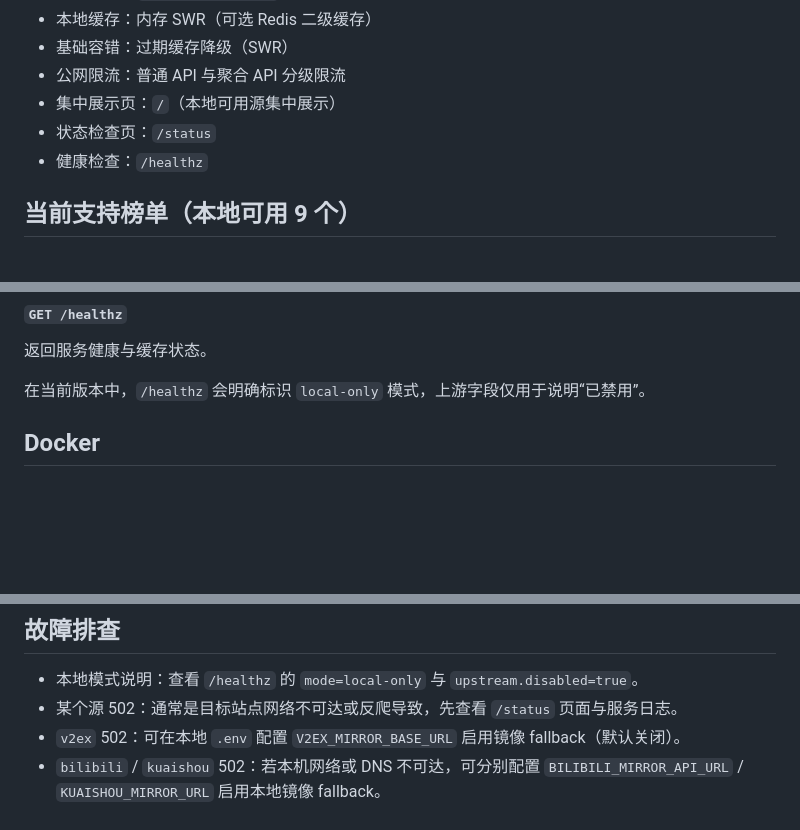
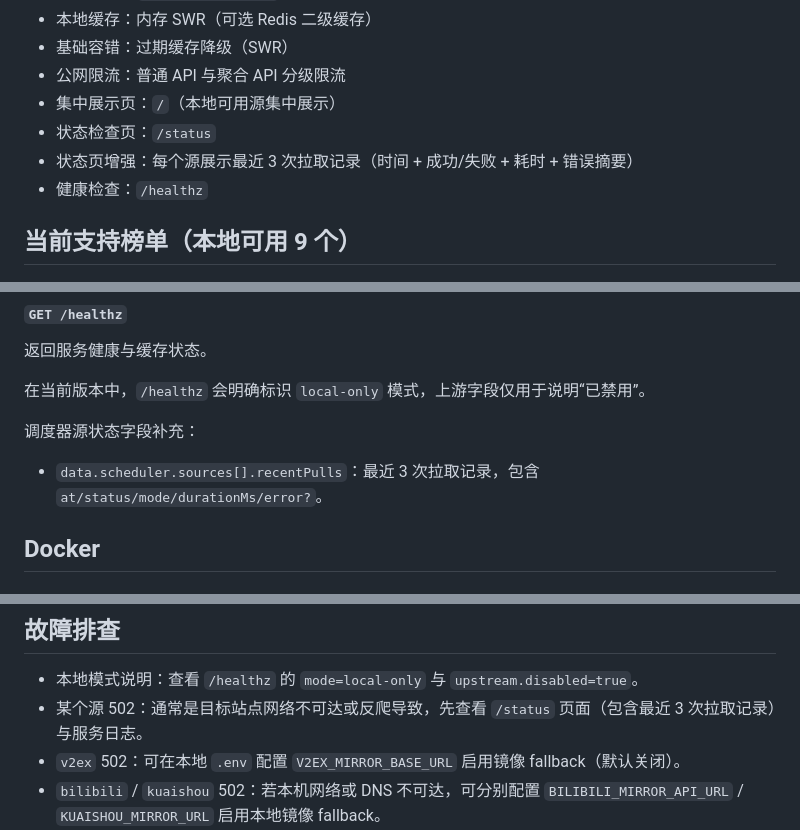
Before and after one commit to yangchao228/hot-rank-page, a Markdown page: README.md, 3 parts joined by grey strips. GitHub-like rendering; blank space fills up the shorter version.

```diff
--- a/README.md
+++ b/README.md
@@ -12,6 +12,7 @@
 - 公网限流：普通 API 与聚合 API 分级限流
 - 集中展示页：`/`（本地可用源集中展示）
 - 状态检查页：`/status`
+- 状态页增强：每个源展示最近 3 次拉取记录（时间 + 成功/失败 + 耗时 + 错误摘要）
 - 健康检查：`/healthz`
 
 ## 当前支持榜单（本地可用 9 个）
@@ -147,6 +148,10 @@ npm run start
 
 在当前版本中，`/healthz` 会明确标识 `local-only` 模式，上游字段仅用于说明“已禁用”。
 
+调度器源状态字段补充：
+
+- `data.scheduler.sources[].recentPulls`：最近 3 次拉取记录，包含 `at/status/mode/durationMs/error?`。
+
 ## Docker
 
 ### Build
@@ -182,7 +187,7 @@ npm run test:run
 ## 故障排查
 
 - 本地模式说明：查看 `/healthz` 的 `mode=local-only` 与 `upstream.disabled=true`。
-- 某个源 502：通常是目标站点网络不可达或反爬导致，先查看 `/status` 页面与服务日志。
+- 某个源 502：通常是目标站点网络不可达或反爬导致，先查看 `/status` 页面（包含最近 3 次拉取记录）与服务日志。
 - `v2ex` 502：可在本地 `.env` 配置 `V2EX_MIRROR_BASE_URL` 启用镜像 fallback（默认关闭）。
 - `bilibili` / `kuaishou` 502：若本机网络或 DNS 不可达，可分别配置 `BILIBILI_MIRROR_API_URL` / `KUAISHOU_MIRROR_URL` 启用本地镜像 fallback。
 - 频繁 429：调高限流配置或在网关层做分流。
```
Also changed, not shown: agent.md (added, +35 -0 lines).
